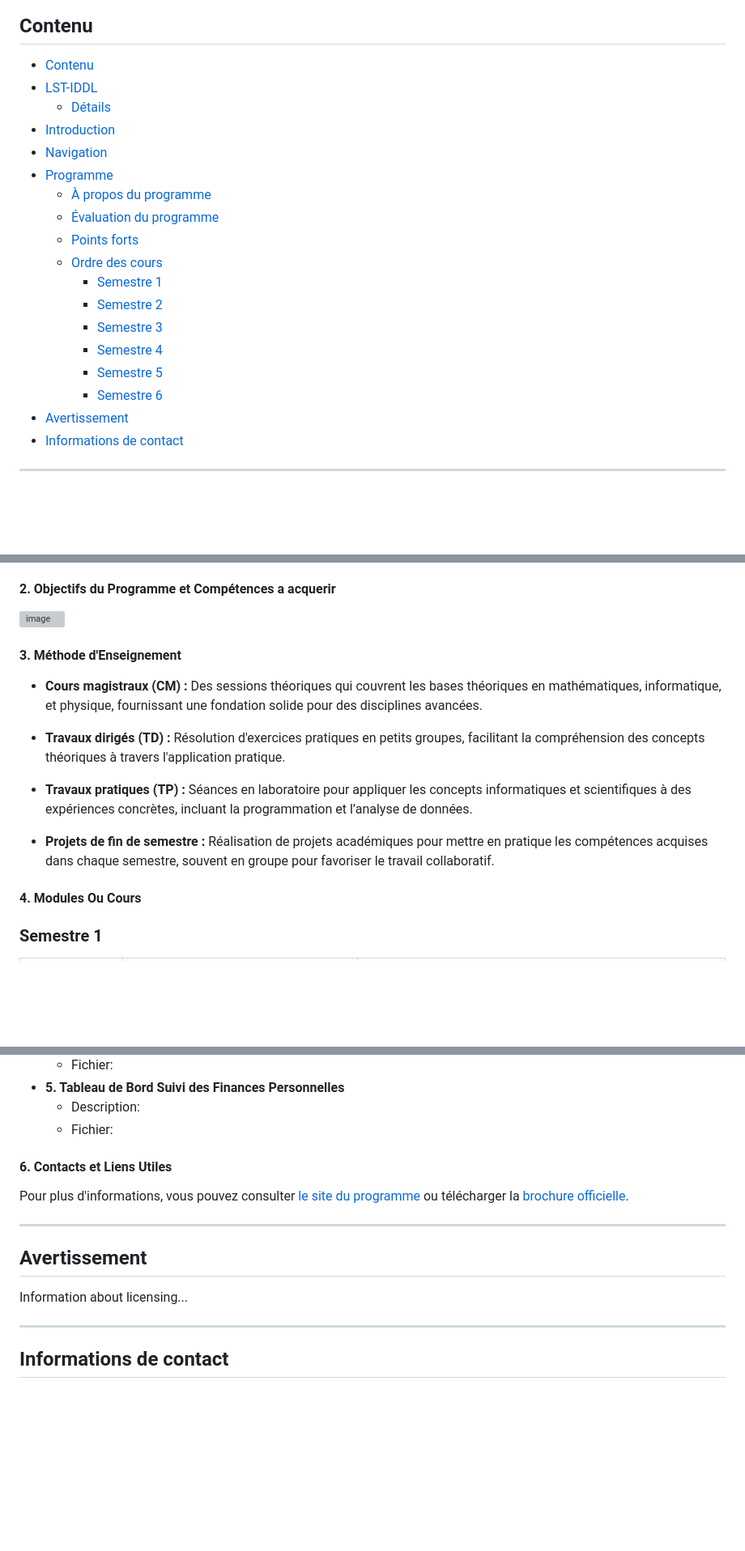
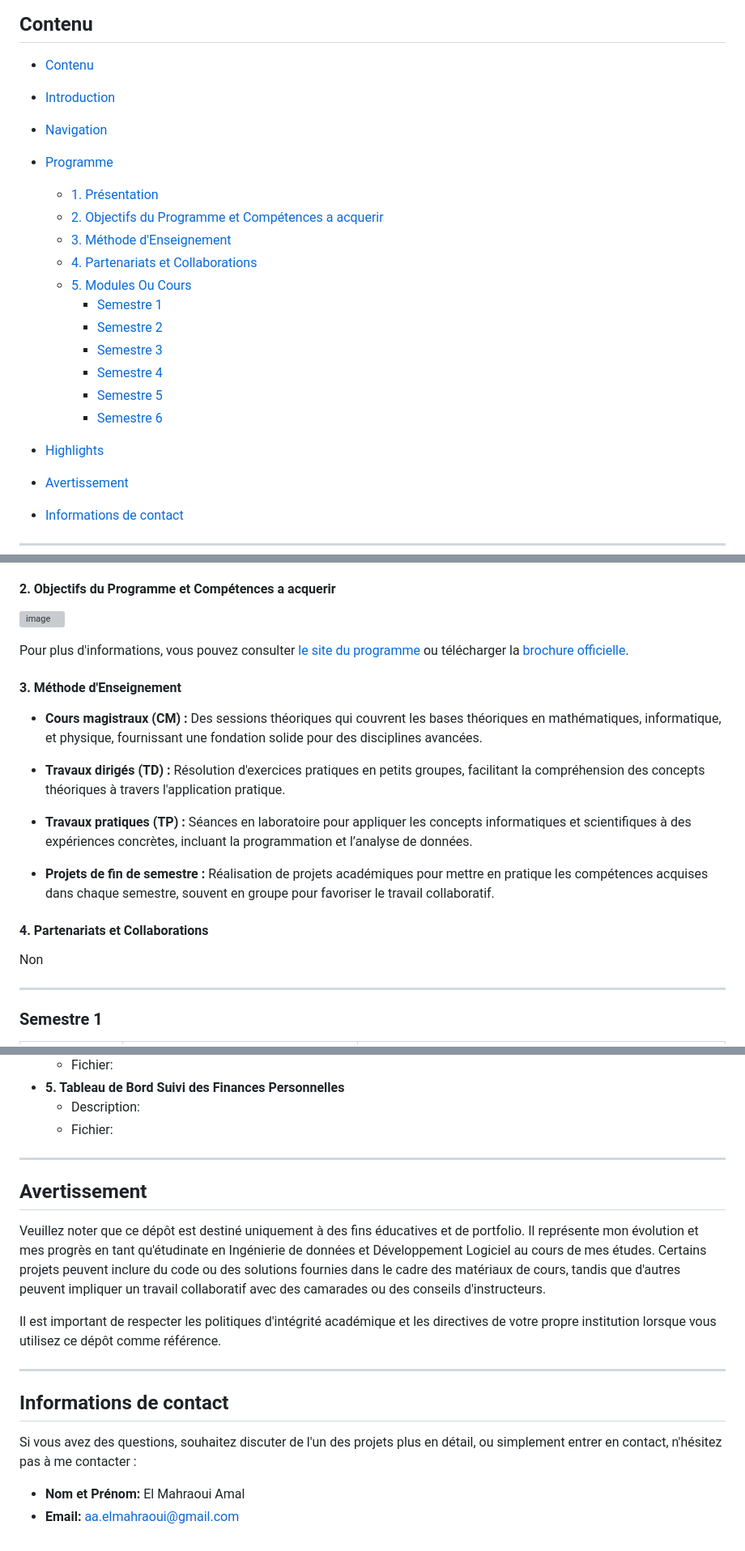
Before and after one commit to aelmah/Bachelor, a Markdown page: README.md, 3 parts joined by grey strips. Shown: that part at 81% size. GitHub-like rendering; blank space fills up the shorter version; grey boxes are pictures that could not be loaded.

```diff
--- a/README.md
+++ b/README.md
@@ -3,21 +3,22 @@
 
 ## Contenu
 - [Contenu](#Table_des_matières)
-- [LST-IDDL](#LST_en_Ingénierie_de_données_et_développement_logiciel)
-   - [Détails](#Détails)
 - [Introduction](#Introduction)
 - [Navigation](#navigation)
 - [Programme](#Programme)
-   - [À propos du programme](#à-propos-du-programme)
-   - [Évaluation du programme](#évaluation-du-programme)
-   - [Points forts](#points-forts)
-   - [Ordre des cours](#ordre-des-cours)
-      - [Semestre 1](#année-1)
-      - [Semestre 2](#année-2)
-      - [Semestre 3](#année-2)
-      - [Semestre 4](#année-2)
-      - [Semestre 5](#année-2)
-      - [Semestre 6](#année-2)
+   - [1. Présentation](#1.Présentation)
+   - [2. Objectifs du Programme et Compétences a acquerir](#2.Objectifs_du_Programme_et_Compétences_a_acquerir)
+   - [3. Méthode d'Enseignement](#3.Méthode_d'Enseignement)
+   - [4. Partenariats et Collaborations](#4.Partenariats_et_Collaborations)
+   - [5. Modules Ou Cours](5.Modules_Ou_Cours)
+      - [Semestre 1](#Semestre_1)
+      - [Semestre 2](#Semestre_2)
+      - [Semestre 3](#Semestre_3)
+      - [Semestre 4](#Semestre_4)
+      - [Semestre 5](#Semestre_5)
+      - [Semestre 6](#Semestre_6)
+
+- [Highlights](Highlights)
 - [Avertissement](#avertissement)
 - [Informations de contact](#informations-de-contact)
 
@@ -54,9 +55,7 @@ Il est important de noter que, bien que certains cours incluent des projets, d'a
 #### 2. Objectifs du Programme et Compétences a acquerir
 ![image](https://github.com/almasstudyjourney/BSc-Data-Engineering-and-Software-Development/blob/main/Obj_page-0001.jpg)
 
-
-
-
+Pour plus d'informations, vous pouvez consulter [le site du programme](https://fsth.ma/pages/iddl.php) ou télécharger la [brochure officielle](https://fsth.ma/upload/docs/22/Depliant-iddl.pdf).
 
 
 
@@ -71,9 +70,14 @@ Il est important de noter que, bien que certains cours incluent des projets, d'a
 
 * **Projets de fin de semestre :** Réalisation de projets académiques pour mettre en pratique les compétences acquises dans chaque semestre, souvent en groupe pour favoriser le travail collaboratif.
 
+#### 4. Partenariats et Collaborations
+Non
 
 
-#### 4. Modules Ou Cours
+---
+
+
+####
 
 ### Semestre 1
 | Code du module | Intitulé du module                                | Description |
@@ -158,8 +161,7 @@ Dans cette section, j'ai mis en avant certains des meilleurs devoirs et projets,
       * Description:
       * Fichier:
 
-#### 6. Contacts et Liens Utiles
-Pour plus d'informations, vous pouvez consulter [le site du programme](https://fsth.ma/pages/iddl.php) ou télécharger la [brochure officielle](https://fsth.ma/upload/docs/22/Depliant-iddl.pdf).
+
 
 
 
@@ -167,7 +169,13 @@ Pour plus d'informations, vous pouvez consulter [le site du programme](https://f
 
 
 ## Avertissement
-Information about licensing...
+Veuillez noter que ce dépôt est destiné uniquement à des fins éducatives et de portfolio. Il représente mon évolution et mes progrès en tant qu'étudinate en Ingénierie de données et Développement Logiciel au cours de mes études. Certains projets peuvent inclure du code ou des solutions fournies dans le cadre des matériaux de cours, tandis que d'autres peuvent impliquer un travail collaboratif avec des camarades ou des conseils d'instructeurs.
+
+Il est important de respecter les politiques d'intégrité académique et les directives de votre propre institution lorsque vous utilisez ce dépôt comme référence.
+
 
 ---
 ## Informations de contact
+Si vous avez des questions, souhaitez discuter de l'un des projets plus en détail, ou simplement entrer en contact, n'hésitez pas à me contacter :
+ * **Nom et Prénom:** El Mahraoui Amal
+ * **Email:** aa.elmahraoui@gmail.com
```
Also changed, not shown: other parts of README.md (+2 -3 lines).
